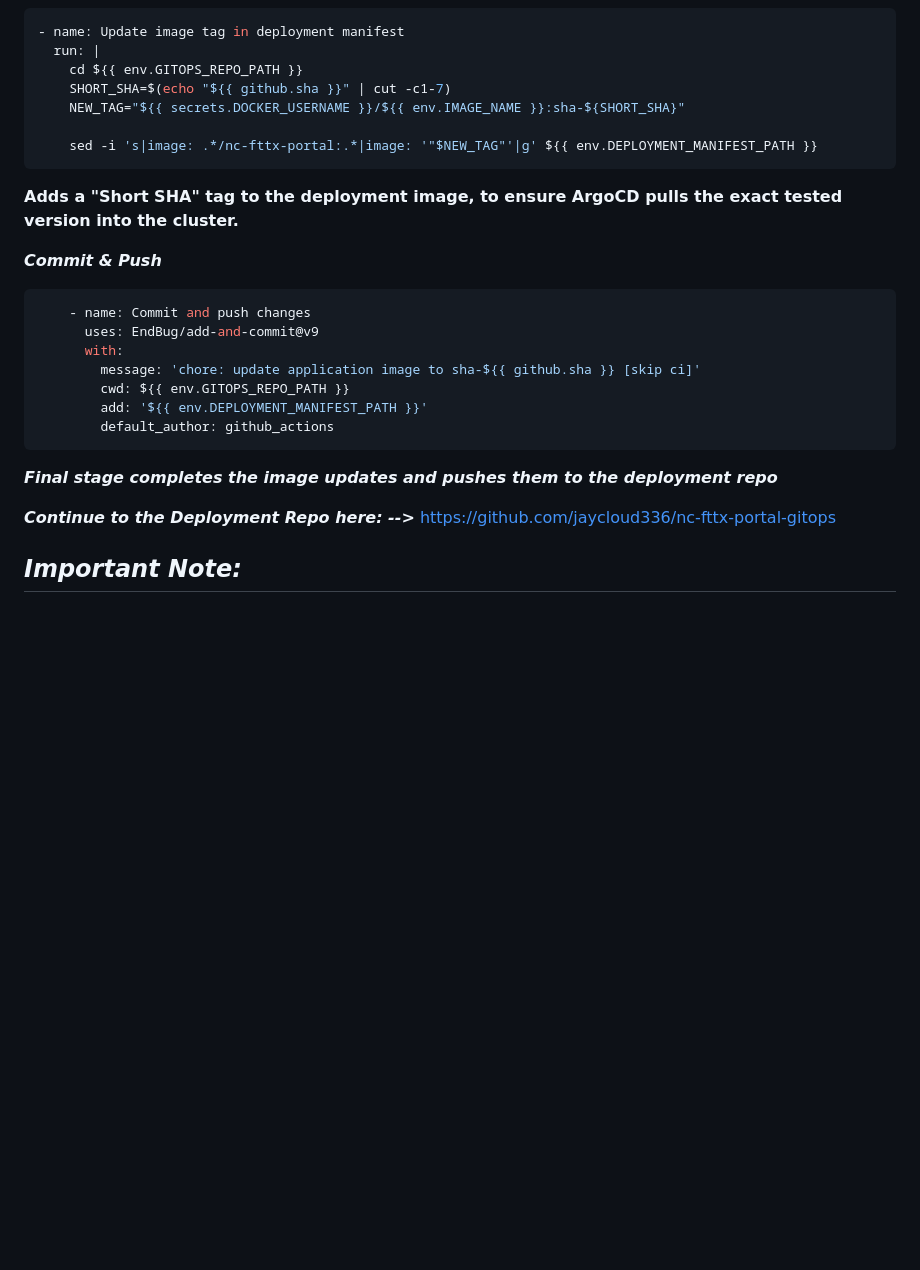
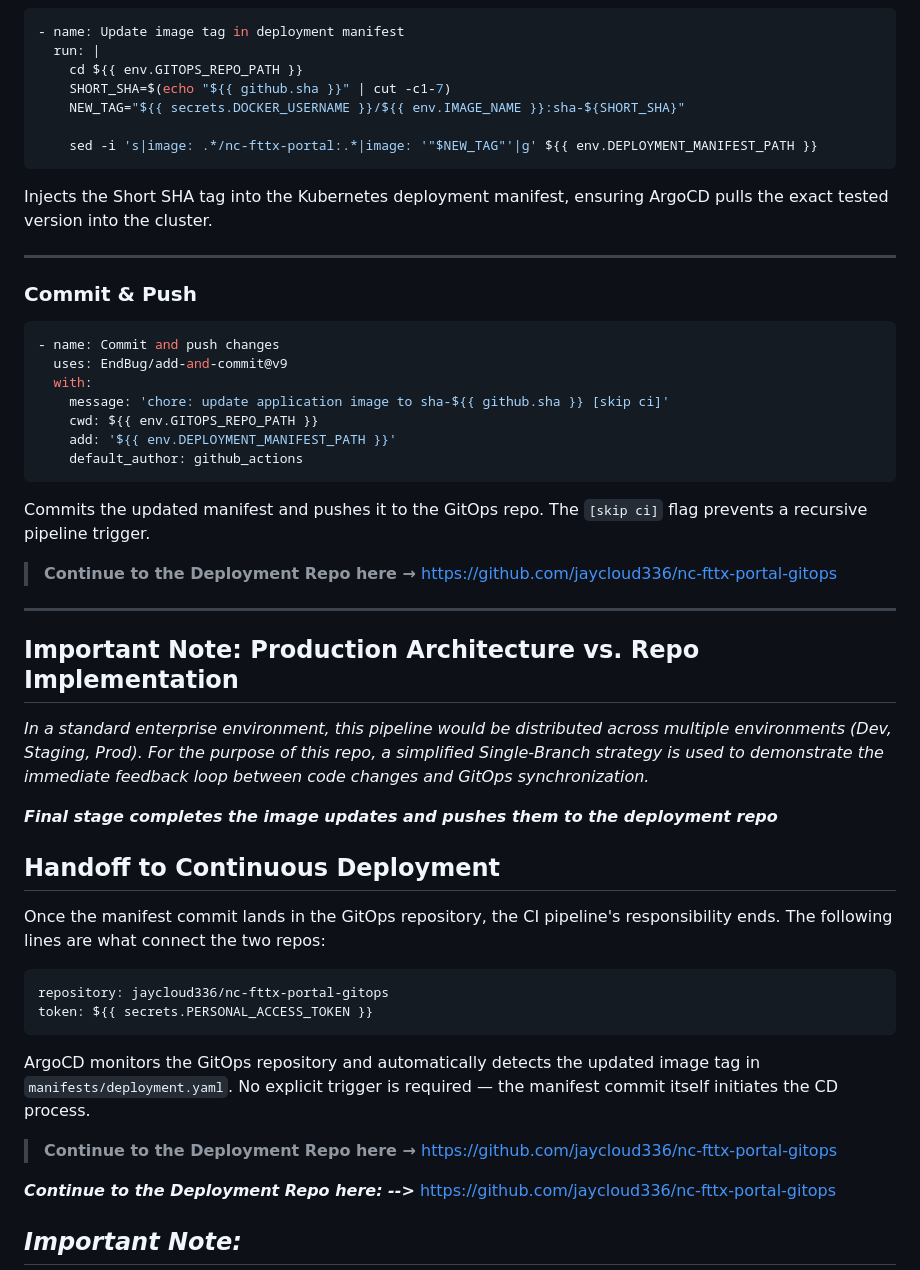
Before and after one commit to jaycloud336/nc-fttx-portal, a Markdown page: cicd-automation-ci-artifact-build.md, the part around one of its changes. GitHub-like rendering; blank space fills up the shorter version.

````diff
--- a/cicd-automation-ci-artifact-build.md
+++ b/cicd-automation-ci-artifact-build.md
@@ -199,21 +206,47 @@ jobs:
 
     sed -i 's|image: .*/nc-fttx-portal:.*|image: '"$NEW_TAG"'|g' ${{ env.DEPLOYMENT_MANIFEST_PATH }}
 ```
-**Adds a "Short SHA" tag to the deployment image, to ensure ArgoCD pulls the exact tested version into the cluster.**
 
-***Commit & Push***
+Injects the Short SHA tag into the Kubernetes deployment manifest, ensuring ArgoCD pulls the exact tested version into the cluster.
+
+---
+
+### Commit & Push
 
 ```yaml
-    - name: Commit and push changes
-      uses: EndBug/add-and-commit@v9
-      with:
-        message: 'chore: update application image to sha-${{ github.sha }} [skip ci]'
-        cwd: ${{ env.GITOPS_REPO_PATH }}
-        add: '${{ env.DEPLOYMENT_MANIFEST_PATH }}'
-        default_author: github_actions
+- name: Commit and push changes
+  uses: EndBug/add-and-commit@v9
+  with:
+    message: 'chore: update application image to sha-${{ github.sha }} [skip ci]'
+    cwd: ${{ env.GITOPS_REPO_PATH }}
+    add: '${{ env.DEPLOYMENT_MANIFEST_PATH }}'
+    default_author: github_actions
 ```
 
+Commits the updated manifest and pushes it to the GitOps repo. The `[skip ci]` flag prevents a recursive pipeline trigger.
+
+> **Continue to the Deployment Repo here →** https://github.com/jaycloud336/nc-fttx-portal-gitops
+
+---
+
+## Important Note: Production Architecture vs. Repo Implementation
+
+*In a standard enterprise environment, this pipeline would be distributed across multiple environments (Dev, Staging, Prod). For the purpose of this repo, a simplified Single-Branch strategy is used to demonstrate the immediate feedback loop between code changes and GitOps synchronization.*
+
 ***Final stage completes the image updates and pushes them to the deployment repo***
+
+
+## Handoff to Continuous Deployment
+
+Once the manifest commit lands in the GitOps repository, the CI pipeline's responsibility ends. The following lines are what connect the two repos:
+```yaml
+repository: jaycloud336/nc-fttx-portal-gitops
+token: ${{ secrets.PERSONAL_ACCESS_TOKEN }}
+```
+
+ArgoCD monitors the GitOps repository and automatically detects the updated image tag in `manifests/deployment.yaml`. No explicit trigger is required — the manifest commit itself initiates the CD process.
+
+> **Continue to the Deployment Repo here →** https://github.com/jaycloud336/nc-fttx-portal-gitops
 
 ***Continue to the Deployment Repo here: -->***
 https://github.com/jaycloud336/nc-fttx-portal-gitops
````
Also changed, not shown: other parts of cicd-automation-ci-artifact-build.md (+83 -76 lines).
